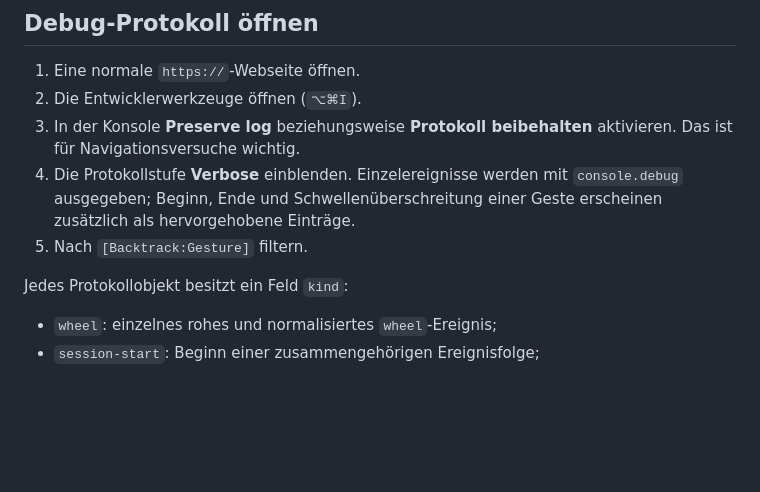
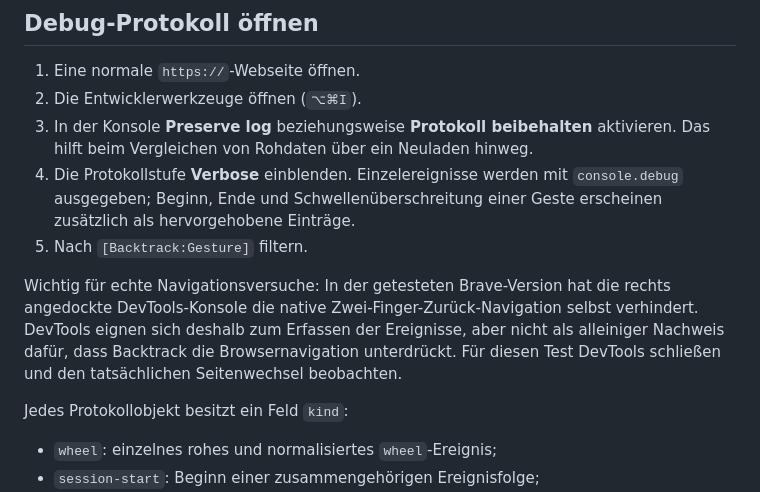
Before and after one commit to devspace-is/Backtrack, a Markdown page: README.md, the part around the change. GitHub-like rendering; blank space fills up the shorter version.

Commit message:
Document native gesture suppression results

```diff
--- a/README.md
+++ b/README.md
@@ -46,11 +46,18 @@ Der Projektordner ist:
 1. Eine normale `https://`-Webseite öffnen.
 2. Die Entwicklerwerkzeuge öffnen (`⌥⌘I`).
 3. In der Konsole **Preserve log** beziehungsweise **Protokoll beibehalten**
-   aktivieren. Das ist für Navigationsversuche wichtig.
+   aktivieren. Das hilft beim Vergleichen von Rohdaten über ein Neuladen hinweg.
 4. Die Protokollstufe **Verbose** einblenden. Einzelereignisse werden mit
    `console.debug` ausgegeben; Beginn, Ende und Schwellenüberschreitung einer
    Geste erscheinen zusätzlich als hervorgehobene Einträge.
 5. Nach `[Backtrack:Gesture]` filtern.
+
+Wichtig für echte Navigationsversuche: In der getesteten Brave-Version hat die
+rechts angedockte DevTools-Konsole die native Zwei-Finger-Zurück-Navigation
+selbst verhindert. DevTools eignen sich deshalb zum Erfassen der Ereignisse,
+aber nicht als alleiniger Nachweis dafür, dass Backtrack die Browsernavigation
+unterdrückt. Für diesen Test DevTools schließen und den tatsächlichen
+Seitenwechsel beobachten.
 
 Jedes Protokollobjekt besitzt ein Feld `kind`:
 
```
Also changed, not shown: docs/gesture-research.md (+94 -28 lines).
